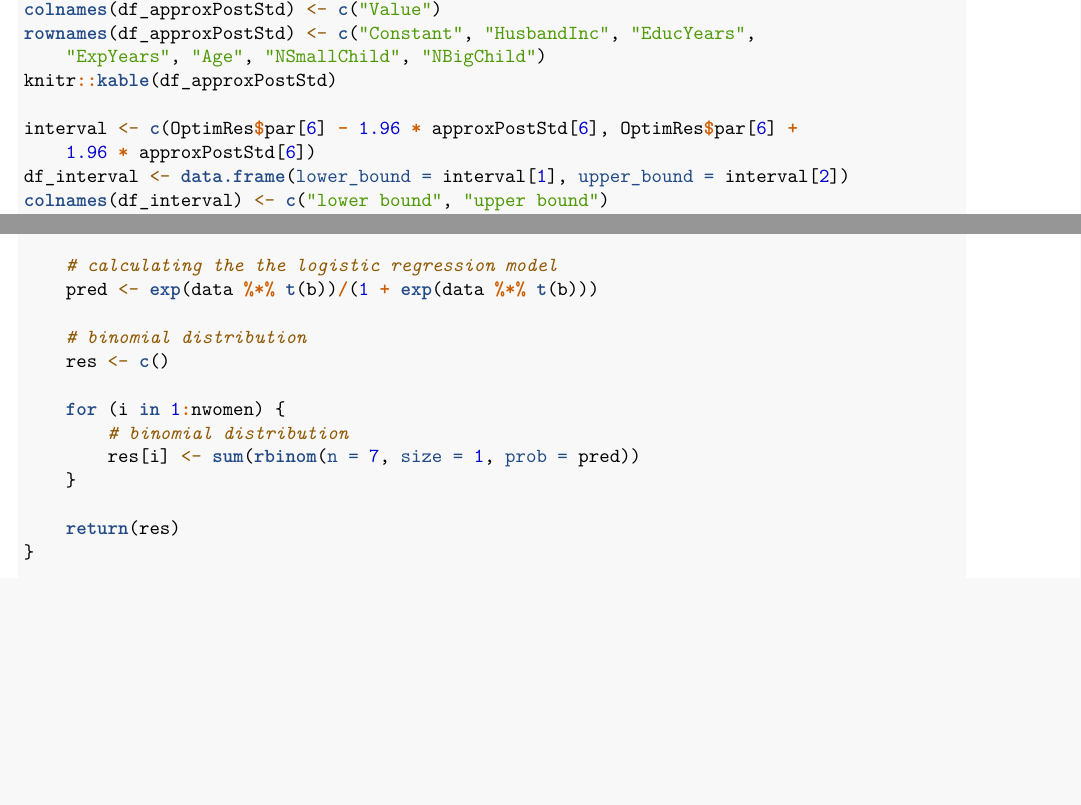
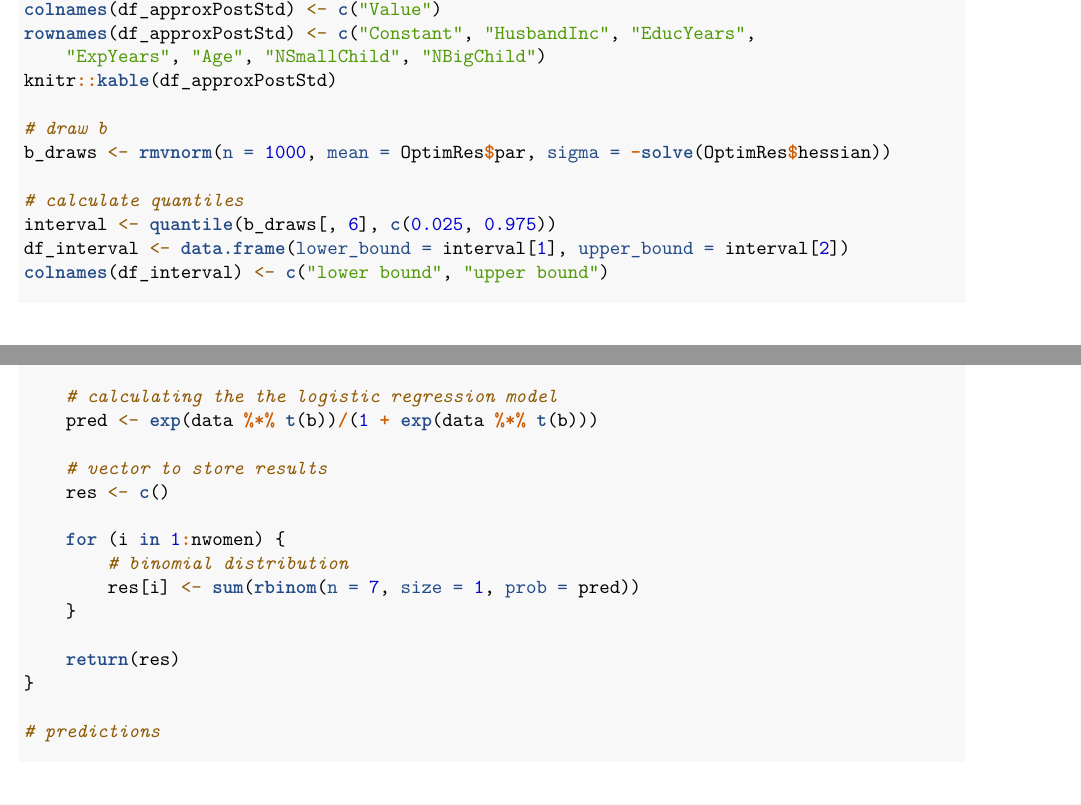
Before and after one commit to Christoforos-Spyretos/Bayesian-Learning_732A91, an R Markdown document (Labs/Lab 2/Lab2 Report.Rmd): two parts of pages 14 and 15 of 16, joined at a grey line, cut so that both start at the same text, the shorter picture padded with empty space. Rendered offline with R 4.5, knitr and Pandoc, then LaTeX, with nearby package versions.

Commit message:
Lab 2 small changes

````diff
--- a/Labs/Lab 2/Lab2 Report.Rmd
+++ b/Labs/Lab 2/Lab2 Report.Rmd
@@ -395,10 +395,14 @@ knitr::kable(df_approxPostStd)
 
 \newpage
 
-The approximate 95% equal tail posterior probability interval for the regression coefficient to the variable *NSmallChild* is given by the expression, $[E(\theta|y) - 1.96 \cdot SD(\theta|y),E(\theta|y) + 1.96 \cdot SD(\theta|y)]$.
+The approximate 95% equal tail posterior probability interval for the regression coefficient to the variable *NSmallChild* has a lower and an upper bound less than 0; as a result, it strengthens the assumption mentioned above that the *NSmallChild* feature plays a significant role if a woman is employed.
 
 ```{r echo=FALSE}
-interval <- c(OptimRes$par[6] - 1.96 * approxPostStd[6], OptimRes$par[6] + 1.96 * approxPostStd[6])
+#draw b
+b_draws <- rmvnorm(n = 1000, mean = OptimRes$par, sigma = -solve(OptimRes$hessian))
+
+#calculate quantiles
+interval <- quantile(b_draws[,6], c(0.025, 0.975))
 df_interval <- data.frame("lower_bound" = interval[1], "upper_bound" = interval[2])
 colnames(df_interval) <- c("lower bound", "upper bound")
 rownames(df_interval) <- c("95% Equal Tail Credible Interval")
@@ -458,7 +460,7 @@ prediction2 <- function(N,data,posterior_mode,posterior_covariates, nwomen){
   #calculating the the logistic regression model
   pred <- exp(data %*% t(b))/(1 + exp(data %*% t(b)))
 
-  #binomial distribution
+  #vector to store results
   res <- c()
 
   for (i in 1:nwomen){
@@ -469,6 +471,7 @@ prediction2 <- function(N,data,posterior_mode,posterior_covariates, nwomen){
   return(res)
 }
 
+#predictions
 pred2 <- prediction2(1000, women2, OptimRes$par, -solve(OptimRes$hessian), 11)
 
 # pred_women2 <- data.frame("pred" = pred2)
````
Also changed, not shown: Labs/Lab 2/Lab2-Report.pdf, Labs/Lab 2/Lab2 Report.Rmd (2 more changed lines).
